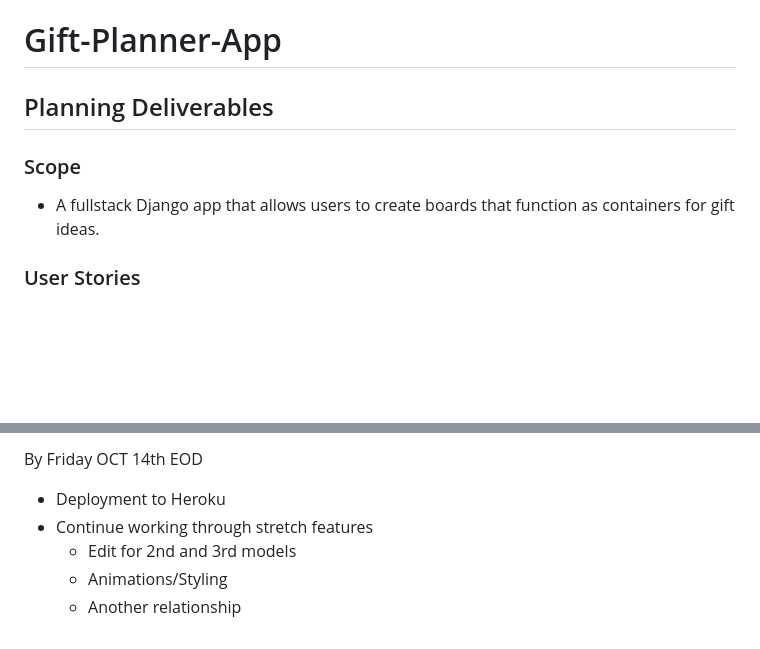
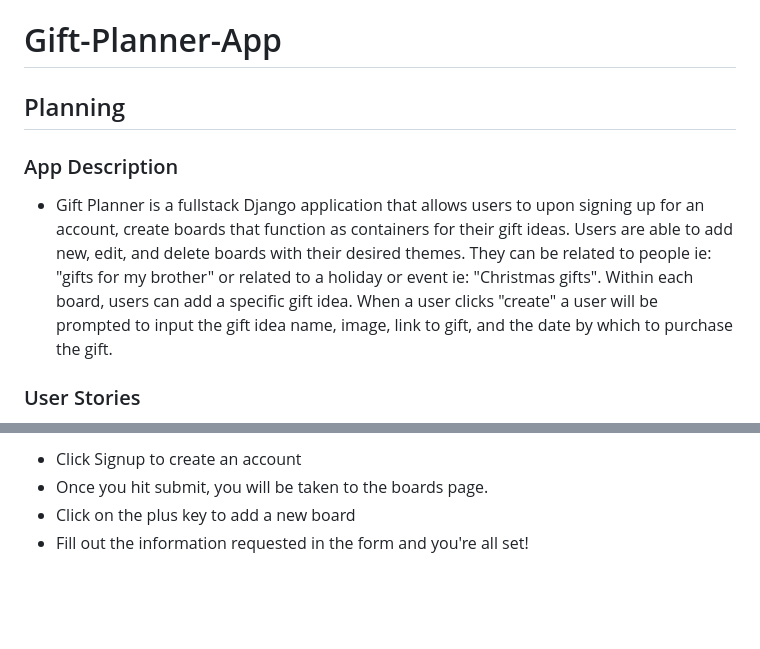
Before and after one commit to vvela2022/Gift-Planner-App, a Markdown page: README.md, 2 parts joined by grey strips. Drawn GitHub-style; blank space fills up the shorter version.

```diff
--- a/README.md
+++ b/README.md
@@ -1,7 +1,7 @@
 # Gift-Planner-App
-## Planning Deliverables
-### Scope
-- A fullstack Django app that allows users to create boards that function as containers for gift ideas.
+## Planning
+### App Description
+-  Gift Planner is a fullstack Django application that allows users to upon signing up for an account, create boards that function as containers for their gift ideas. Users are able to add new, edit, and delete boards with their desired themes. They can be related to people ie: "gifts for my brother" or related to a holiday or event ie: "Christmas gifts". Within each board, users can add a specific gift idea. When a user clicks "create" a user will be prompted to input the gift idea name, image, link to gift, and the date by which to purchase the gift.
 
 ### User Stories
 - A user can create a board for a person, subject, time of year (Ie: Christmas Ideas, Ideas for Mom, Birthday Ideas).
@@ -37,7 +34,5 @@ By Thursday OCT 13th EOD
 
-By Friday OCT 14th EOD
-- Deployment to Heroku
-- Continue working through stretch features
-    - Edit for 2nd and 3rd models
-    - Animations/Styling
-    - Another relationship
+- Click Signup to create an account
+- Once you hit submit, you will be taken to the boards page.
+- Click on the plus key to add a new board
+- Fill out the information requested in the form and you're all set!
```
Also changed, not shown: other parts of README.md (+11 -14 lines), assets/Add a gift .png (added), assets/Board List Page.png (added), assets/Board_Detail.png (added), 1 other file.
